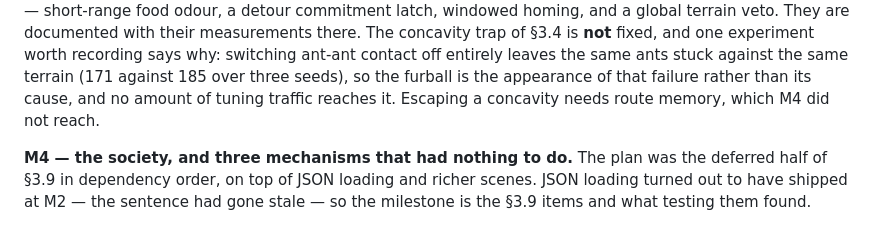
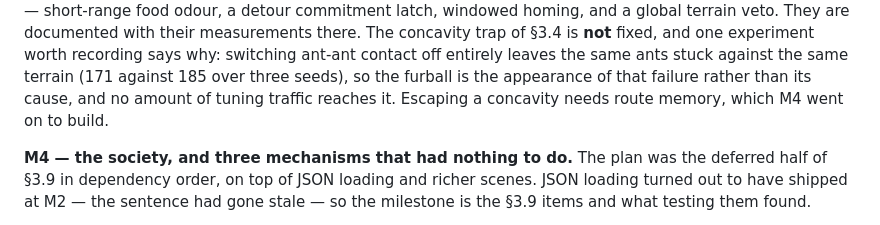
Before and after one commit to bonkzwonil/antsim, a Markdown page: docs/concept.md, the part around the change. GitHub-like rendering.

Commit message:
M4 did reach route memory
The M3 entry closes by naming route memory as the thing a concavity
escape needs "which M4 did not reach", and the M4 entry three paragraphs
below records route memory as delivered and the one that mattered.  The
sentence was true when it was written and stopped being true in the next
milestone.

Points forward now instead of ruling it out.

```diff
--- a/docs/concept.md
+++ b/docs/concept.md
@@ -2094,7 +2094,7 @@ and one experiment worth recording says why: switching ant-ant contact
 off entirely leaves the same ants stuck against the same terrain (171
 against 185 over three seeds), so the furball is the appearance of that
 failure rather than its cause, and no amount of tuning traffic reaches
-it. Escaping a concavity needs route memory, which M4 did not reach.
+it. Escaping a concavity needs route memory, which M4 went on to build.
 
 **M4 — the society, and three mechanisms that had nothing to do.** The
 plan was the deferred half of §3.9 in dependency order, on top of JSON
```
